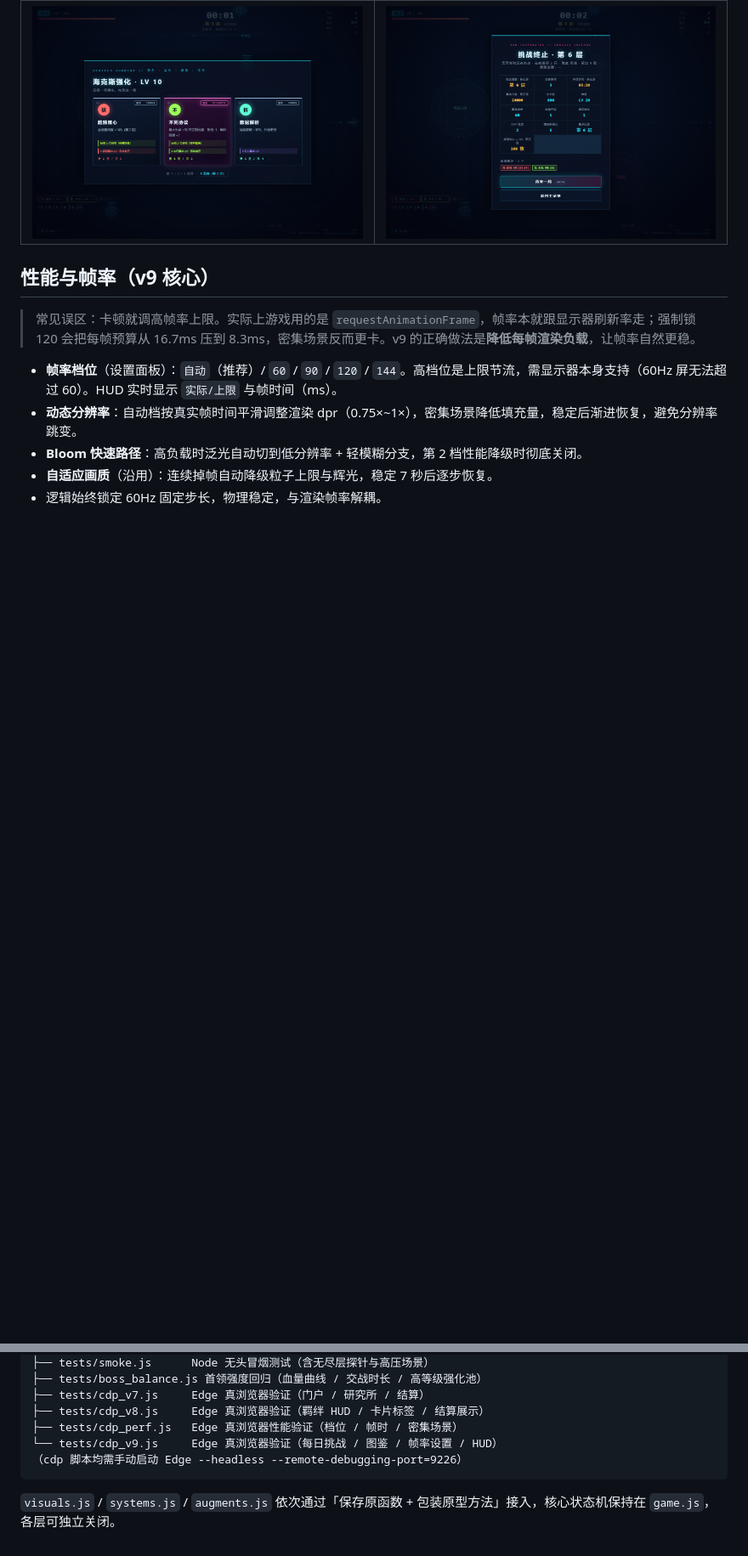
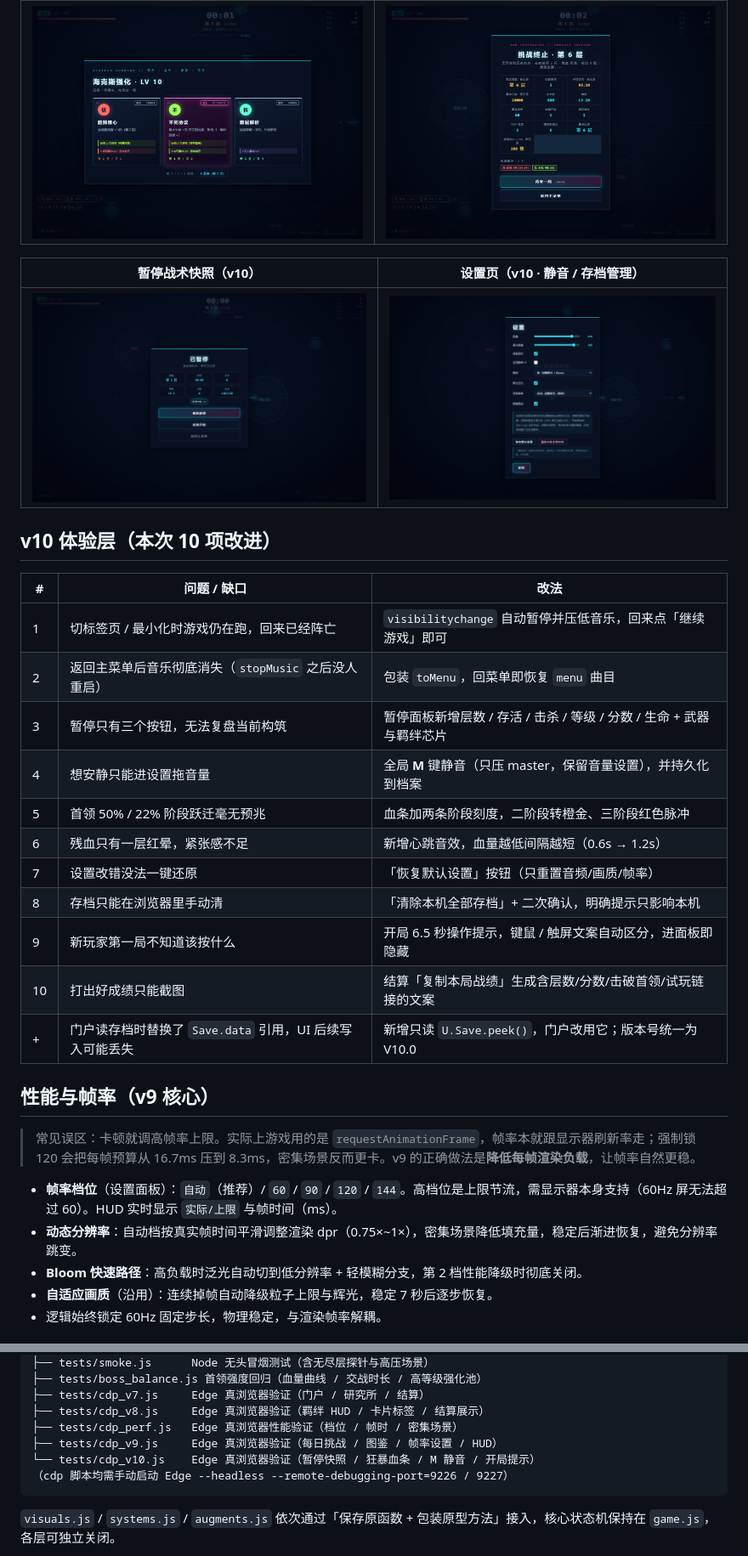
Before and after one commit to ApexF-prog/overclock-survivors, a Markdown page: README.md, 2 parts joined by grey strips. Shown at 85% size. Rendered like a GitHub page; pictures changed too: shots/v10-pause.png (added), shots/v10-settings.png (added); blank space fills up the shorter version.

Commit message:
feat: v10 体验层 — 切后台暂停 / 菜单音乐恢复 / 暂停战术快照 / M 静音 / 首领狂暴刻度 / 残血心跳 / 存档管理 / 战绩复制

````diff
--- a/README.md
+++ b/README.md
@@ -20,6 +20,26 @@ v9 聚焦两件事：**性能**与**可展示的工程亮点**。新增 **帧率
 | 海克斯强化三选一（羁绊归属标签） | 结算页（成型羁绊 / 核心收益） |
 |---|---|
 | ![强化卡](shots/v8-cards.png) | ![结算](shots/v8-result.png) |
+
+| 暂停战术快照（v10） | 设置页（v10 · 静音 / 存档管理） |
+|---|---|
+| ![暂停](shots/v10-pause.png) | ![设置](shots/v10-settings.png) |
+
+## v10 体验层（本次 10 项改进）
+
+| # | 问题 / 缺口 | 改法 |
+|---|---|---|
+| 1 | 切标签页 / 最小化时游戏仍在跑，回来已经阵亡 | `visibilitychange` 自动暂停并压低音乐，回来点「继续游戏」即可 |
+| 2 | 返回主菜单后音乐彻底消失（`stopMusic` 之后没人重启） | 包装 `toMenu`，回菜单即恢复 `menu` 曲目 |
+| 3 | 暂停只有三个按钮，无法复盘当前构筑 | 暂停面板新增层数 / 存活 / 击杀 / 等级 / 分数 / 生命 + 武器与羁绊芯片 |
+| 4 | 想安静只能进设置拖音量 | 全局 **M** 键静音（只压 master，保留音量设置），并持久化到档案 |
+| 5 | 首领 50% / 22% 阶段跃迁毫无预兆 | 血条加两条阶段刻度，二阶段转橙金、三阶段红色脉冲 |
+| 6 | 残血只有一层红晕，紧张感不足 | 新增心跳音效，血量越低间隔越短（0.6s → 1.2s） |
+| 7 | 设置改错没法一键还原 | 「恢复默认设置」按钮（只重置音频/画质/帧率） |
+| 8 | 存档只能在浏览器里手动清 | 「清除本机全部存档」+ 二次确认，明确提示只影响本机 |
+| 9 | 新玩家第一局不知道该按什么 | 开局 6.5 秒操作提示，键鼠 / 触屏文案自动区分，进面板即隐藏 |
+| 10 | 打出好成绩只能截图 | 结算「复制本局战绩」生成含层数/分数/击破首领/试玩链接的文案 |
+| + | 门户读存档时替换了 `Save.data` 引用，UI 后续写入可能丢失 | 新增只读 `U.Save.peek()`，门户改用它；版本号统一为 V10.0 |
 
 ## 性能与帧率（v9 核心）
 
@@ -190,8 +210,9 @@ OverclockSurvivors/
 ├── tests/cdp_v7.js     Edge 真浏览器验证（门户 / 研究所 / 结算）
 ├── tests/cdp_v8.js     Edge 真浏览器验证（羁绊 HUD / 卡片标签 / 结算展示）
 ├── tests/cdp_perf.js   Edge 真浏览器性能验证（档位 / 帧时 / 密集场景）
-└── tests/cdp_v9.js     Edge 真浏览器验证（每日挑战 / 图鉴 / 帧率设置 / HUD）
-（cdp 脚本均需手动启动 Edge --headless --remote-debugging-port=9226）
+├── tests/cdp_v9.js     Edge 真浏览器验证（每日挑战 / 图鉴 / 帧率设置 / HUD）
+└── tests/cdp_v10.js    Edge 真浏览器验证（暂停快照 / 狂暴血条 / M 静音 / 开局提示）
+（cdp 脚本均需手动启动 Edge --headless --remote-debugging-port=9226 / 9227）
 ```
 
 `visuals.js` / `systems.js` / `augments.js` 依次通过「保存原函数 + 包装原型方法」接入，核心状态机保持在 `game.js`，各层可独立关闭。
````
Also changed, not shown: other parts of README.md (+4 -3 lines), 13 other files.
